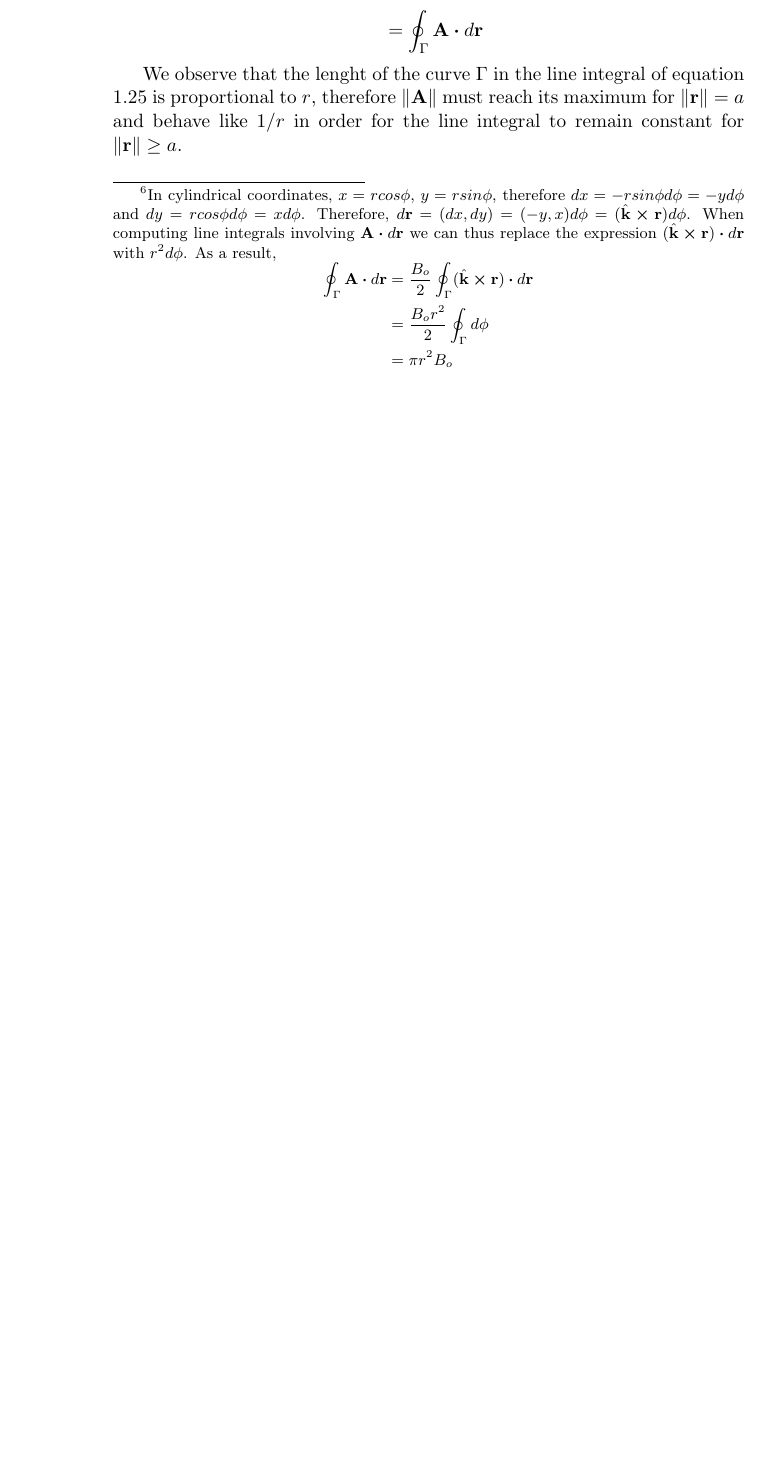
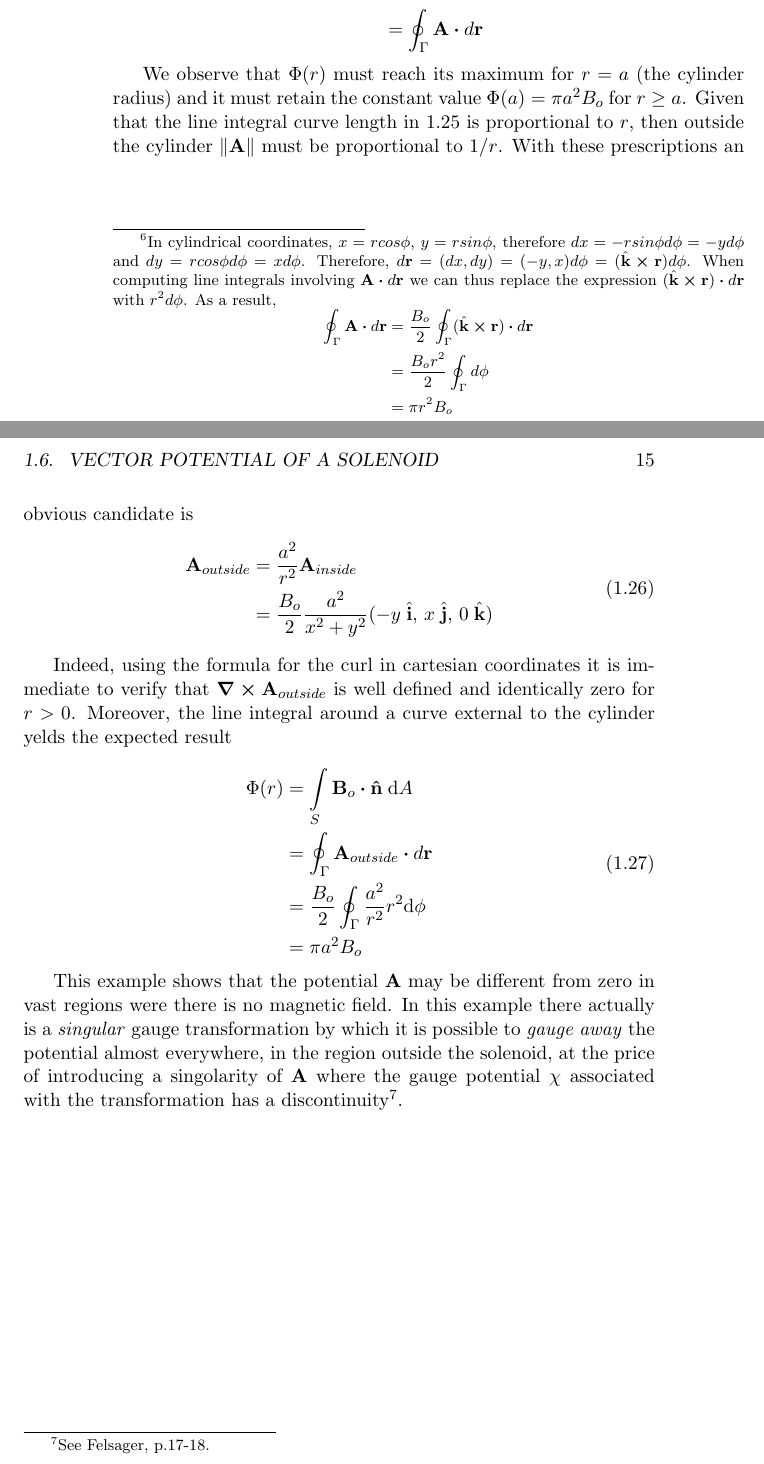
Before and after one commit to ollecram/ELECTRO, a LaTeX book (Classical_Electrodynamics_Notes.tex, which reads Felsager_01.tex): part of page 18 of 23 before the commit and two parts of pages 18 and 19 of 25 after it, the two joined at a grey line, cut so that both start at the same text, the shorter picture padded with empty space. Compiled offline with pdfLaTeX.

Commit message:
felsager_1 completed

```diff
--- a/Felsager_01.tex
+++ b/Felsager_01.tex
@@ -435,4 +432,26 @@ As a result,
 \label{eq:solenoid_Flux_inside}
 \end{equation}
 
-We observe that the lenght of the curve $\Gamma$ in the line integral of equation \ref{eq:solenoid_Flux_inside} is proportional to $r$, therefore $\norm{\vb{A}}$ must reach its maximum for $\norm{\vb{r}} = a$ and behave like $1/r$ in order for the line integral to remain constant for $\norm{\vb{r}} \geq a$.
+We observe that $\Phi(r)$ must reach its maximum for $r = a$ (the cylinder radius) and it must retain the constant value $\Phi(a) = \pi a^2 B_o$ for $r \geq a$. Given that the line integral curve length in \ref{eq:solenoid_Flux_inside} is proportional to $r$, then outside the cylinder $\norm{\vb{A}}$ must be proportional to $1/r$. With these prescriptions an obvious candidate is
+\begin{equation}
+\begin{aligned}
+\vb{A}_{outside} &= \frac{a^2}{r^2} \vb{A}_{inside}  \\
+				 &= \frac{B_o}{2} \frac{a^2}{x^2 + y^2}
+				  ( -y \;\hat{\vb{i}},\, x \;\hat{\vb{j}},\, 0  \; \hat{\vb{k}} )
+\end{aligned}
+\label{eq:solenoid_A_outside}
+\end{equation}
+
+Indeed, using the formula for the curl in cartesian coordinates it is immediate to verify that $\curl{\vb{A}_{outside}}$ is well defined and identically zero for $r > 0$. Moreover, the line integral around a curve external to the cylinder yelds the expected result
+
+\begin{equation}
+\begin{aligned}
+\Phi(r) &= \int\limits_{S} \vb{B}_o \vdot \vu{n} \; \mathrm{d}A \\
+&= \oint_{\Gamma} \vb{A}_{outside} \vdot d\vb{r} \\
+&= \frac{B_o}{2} \oint_{\Gamma} \frac{a^2}{r^2} r^2 \mathrm{d}\phi \\
+&= \pi a^2 B_{o}
+\end{aligned}
+\label{eq:solenoid_Flux_outside}
+\end{equation}
+
+This example shows that the potential $\vb{A}$ may be different from zero in vast regions were there is no magnetic field. In this example there actually is a \textit{singular} gauge transformation by which it is possible to \textit{gauge away} the potential almost everywhere, in the region outside the solenoid, at the price of introducing a singolarity of $\vb{A}$ where the gauge potential $\chi$ associated with the transformation has a discontinuity\footnote{See Felsager, p.17-18.}.
```
Also changed, not shown: Felsager_01.tex (27 more changed lines).
